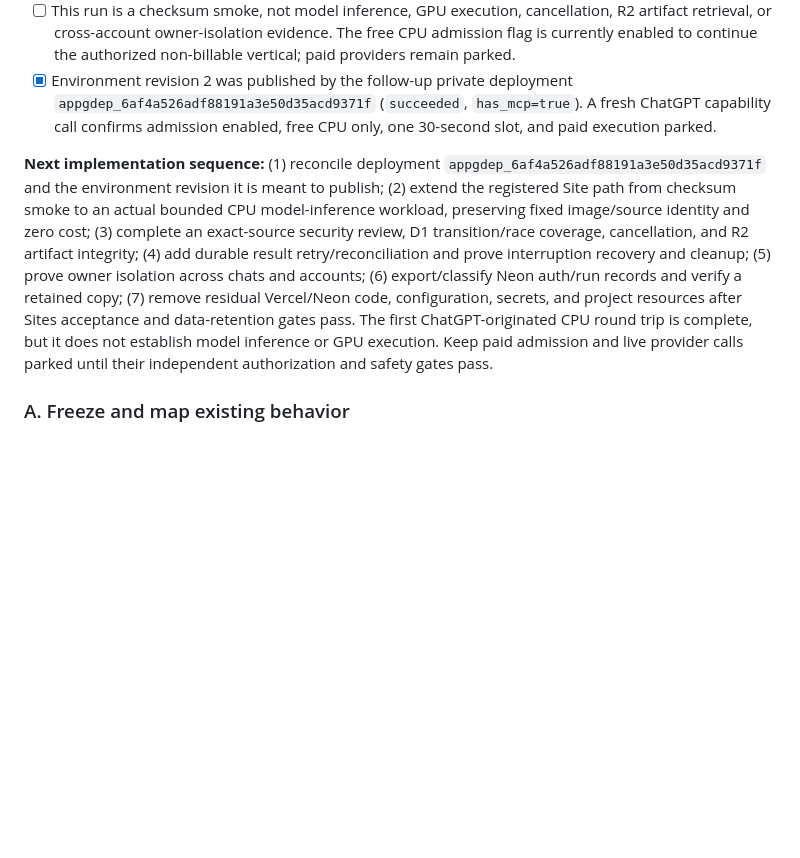
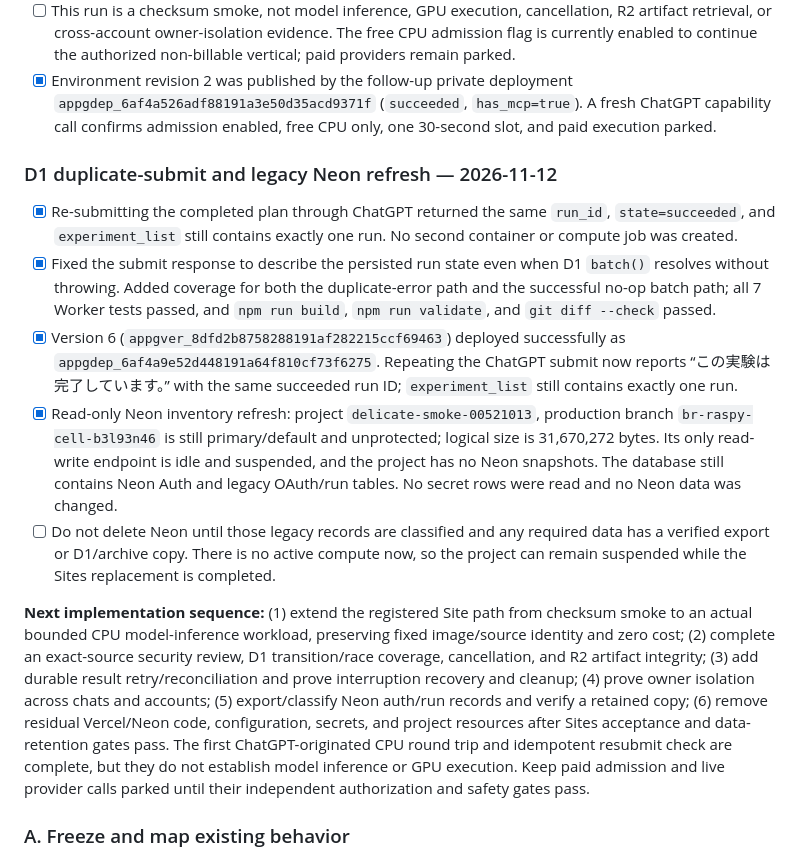
Before and after one commit to Unjuno/gpu-control, a Markdown page: docs/decisions/2026-11-11-sites-d1-architecture-pivot.md, the part around the change. GitHub-like rendering; blank space fills up the shorter version.

Commit message:
Record idempotent ChatGPT resubmit acceptance

```diff
--- a/docs/decisions/2026-11-11-sites-d1-architecture-pivot.md
+++ b/docs/decisions/2026-11-11-sites-d1-architecture-pivot.md
@@ -95,7 +95,15 @@ The first migration slice should not move every provider or destroy rollback dat
 - [ ] This run is a checksum smoke, not model inference, GPU execution, cancellation, R2 artifact retrieval, or cross-account owner-isolation evidence. The free CPU admission flag is currently enabled to continue the authorized non-billable vertical; paid providers remain parked.
 - [x] Environment revision 2 was published by the follow-up private deployment `appgdep_6af4a526adf88191a3e50d35acd9371f` (`succeeded`, `has_mcp=true`). A fresh ChatGPT capability call confirms admission enabled, free CPU only, one 30-second slot, and paid execution parked.
 
-**Next implementation sequence:** (1) reconcile deployment `appgdep_6af4a526adf88191a3e50d35acd9371f` and the environment revision it is meant to publish; (2) extend the registered Site path from checksum smoke to an actual bounded CPU model-inference workload, preserving fixed image/source identity and zero cost; (3) complete an exact-source security review, D1 transition/race coverage, cancellation, and R2 artifact integrity; (4) add durable result retry/reconciliation and prove interruption recovery and cleanup; (5) prove owner isolation across chats and accounts; (6) export/classify Neon auth/run records and verify a retained copy; (7) remove residual Vercel/Neon code, configuration, secrets, and project resources after Sites acceptance and data-retention gates pass. The first ChatGPT-originated CPU round trip is complete, but it does not establish model inference or GPU execution. Keep paid admission and live provider calls parked until their independent authorization and safety gates pass.
+### D1 duplicate-submit and legacy Neon refresh — 2026-11-12
+
+- [x] Re-submitting the completed plan through ChatGPT returned the same `run_id`, `state=succeeded`, and `experiment_list` still contains exactly one run. No second container or compute job was created.
+- [x] Fixed the submit response to describe the persisted run state even when D1 `batch()` resolves without throwing. Added coverage for both the duplicate-error path and the successful no-op batch path; all 7 Worker tests passed, and `npm run build`, `npm run validate`, and `git diff --check` passed.
+- [x] Version 6 (`appgver_8dfd2b8758288191af282215ccf69463`) deployed successfully as `appgdep_6af4a9e52d448191a64f810cf73f6275`. Repeating the ChatGPT submit now reports “この実験は完了しています。” with the same succeeded run ID; `experiment_list` still contains exactly one run.
+- [x] Read-only Neon inventory refresh: project `delicate-smoke-00521013`, production branch `br-raspy-cell-b3l93n46` is still primary/default and unprotected; logical size is 31,670,272 bytes. Its only read-write endpoint is idle and suspended, and the project has no Neon snapshots. The database still contains Neon Auth and legacy OAuth/run tables. No secret rows were read and no Neon data was changed.
+- [ ] Do not delete Neon until those legacy records are classified and any required data has a verified export or D1/archive copy. There is no active compute now, so the project can remain suspended while the Sites replacement is completed.
+
+**Next implementation sequence:** (1) extend the registered Site path from checksum smoke to an actual bounded CPU model-inference workload, preserving fixed image/source identity and zero cost; (2) complete an exact-source security review, D1 transition/race coverage, cancellation, and R2 artifact integrity; (3) add durable result retry/reconciliation and prove interruption recovery and cleanup; (4) prove owner isolation across chats and accounts; (5) export/classify Neon auth/run records and verify a retained copy; (6) remove residual Vercel/Neon code, configuration, secrets, and project resources after Sites acceptance and data-retention gates pass. The first ChatGPT-originated CPU round trip and idempotent resubmit check are complete, but they do not establish model inference or GPU execution. Keep paid admission and live provider calls parked until their independent authorization and safety gates pass.
 
 ### A. Freeze and map existing behavior
 
```
